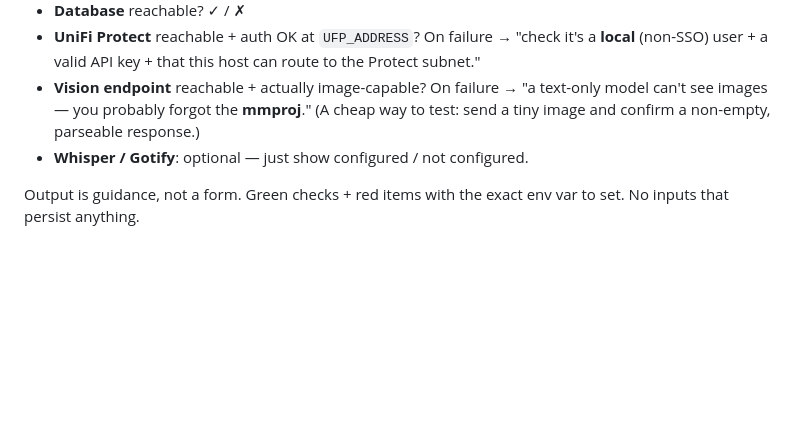
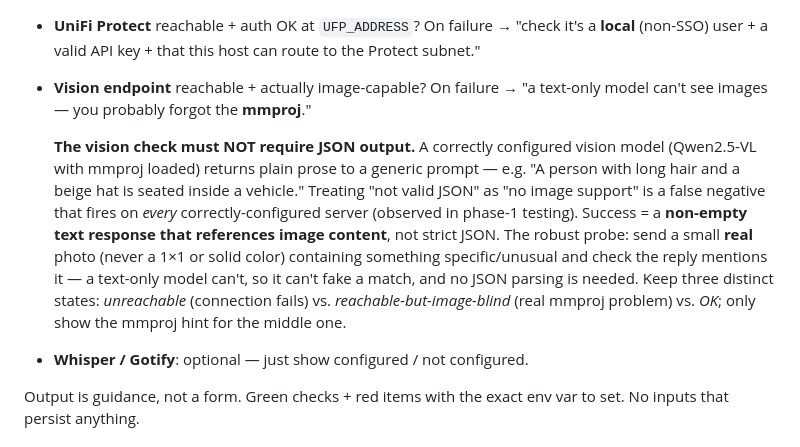
Before and after one commit to sf-grumpygeek/gawkr, a Markdown page: docs/design/first-run.md, the part around the change. GitHub-like rendering; blank space fills up the shorter version.

Commit message:
docs: vision check must not require JSON (false-negative fix)

```diff
--- a/docs/design/first-run.md
+++ b/docs/design/first-run.md
@@ -43,8 +43,19 @@ Checks it runs:
   route to the Protect subnet."
 - **Vision endpoint** reachable + actually image-capable? On failure →
   "a text-only model can't see images — you probably forgot the **mmproj**."
-  (A cheap way to test: send a tiny image and confirm a non-empty, parseable
-  response.)
+
+  **The vision check must NOT require JSON output.** A correctly configured
+  vision model (Qwen2.5-VL with mmproj loaded) returns plain prose to a generic
+  prompt — e.g. "A person with long hair and a beige hat is seated inside a
+  vehicle." Treating "not valid JSON" as "no image support" is a false negative
+  that fires on *every* correctly-configured server (observed in phase-1
+  testing). Success = a **non-empty text response that references image
+  content**, not strict JSON. The robust probe: send a small **real** photo
+  (never a 1×1 or solid color) containing something specific/unusual and check
+  the reply mentions it — a text-only model can't, so it can't fake a match, and
+  no JSON parsing is needed. Keep three distinct states: *unreachable*
+  (connection fails) vs. *reachable-but-image-blind* (real mmproj problem) vs.
+  *OK*; only show the mmproj hint for the middle one.
 - **Whisper / Gotify**: optional — just show configured / not configured.
 
 Output is guidance, not a form. Green checks + red items with the exact env var
```
